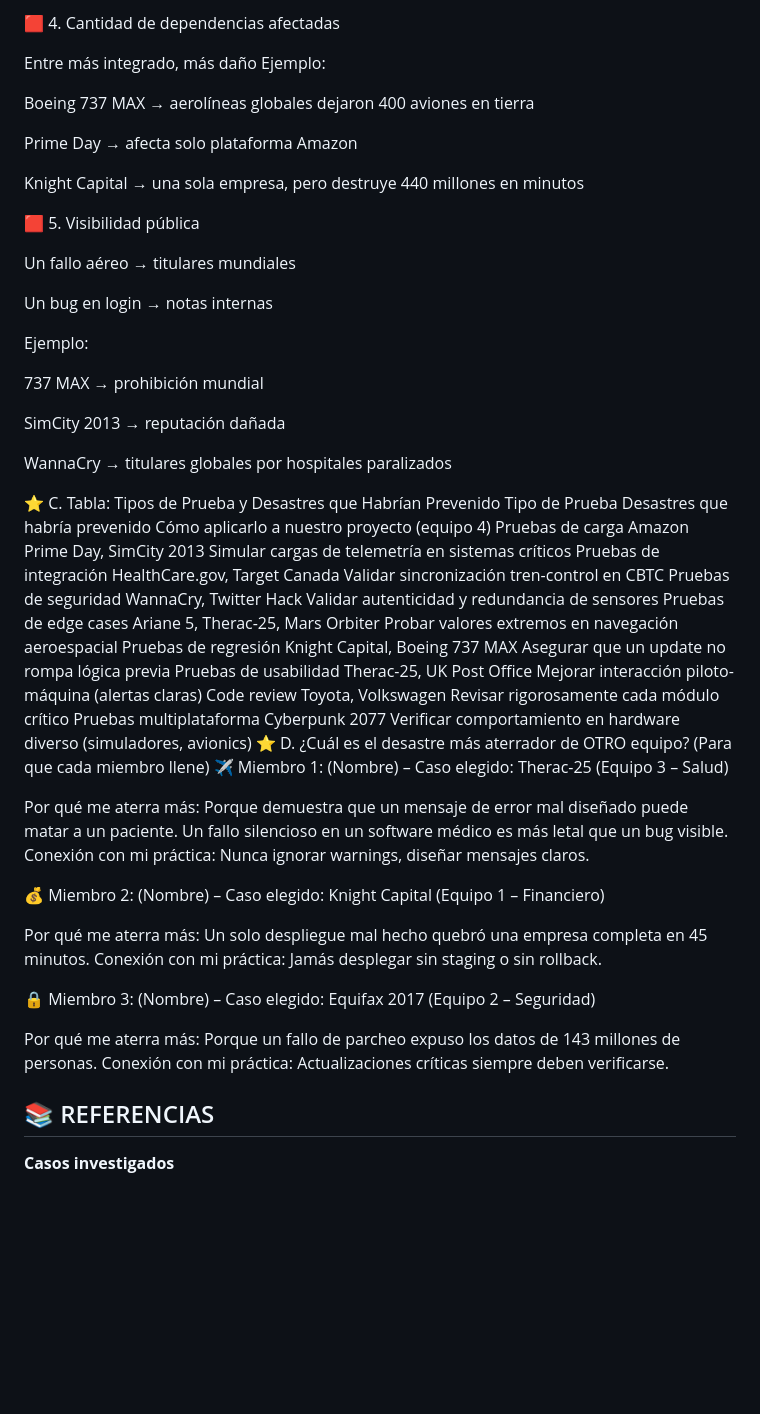
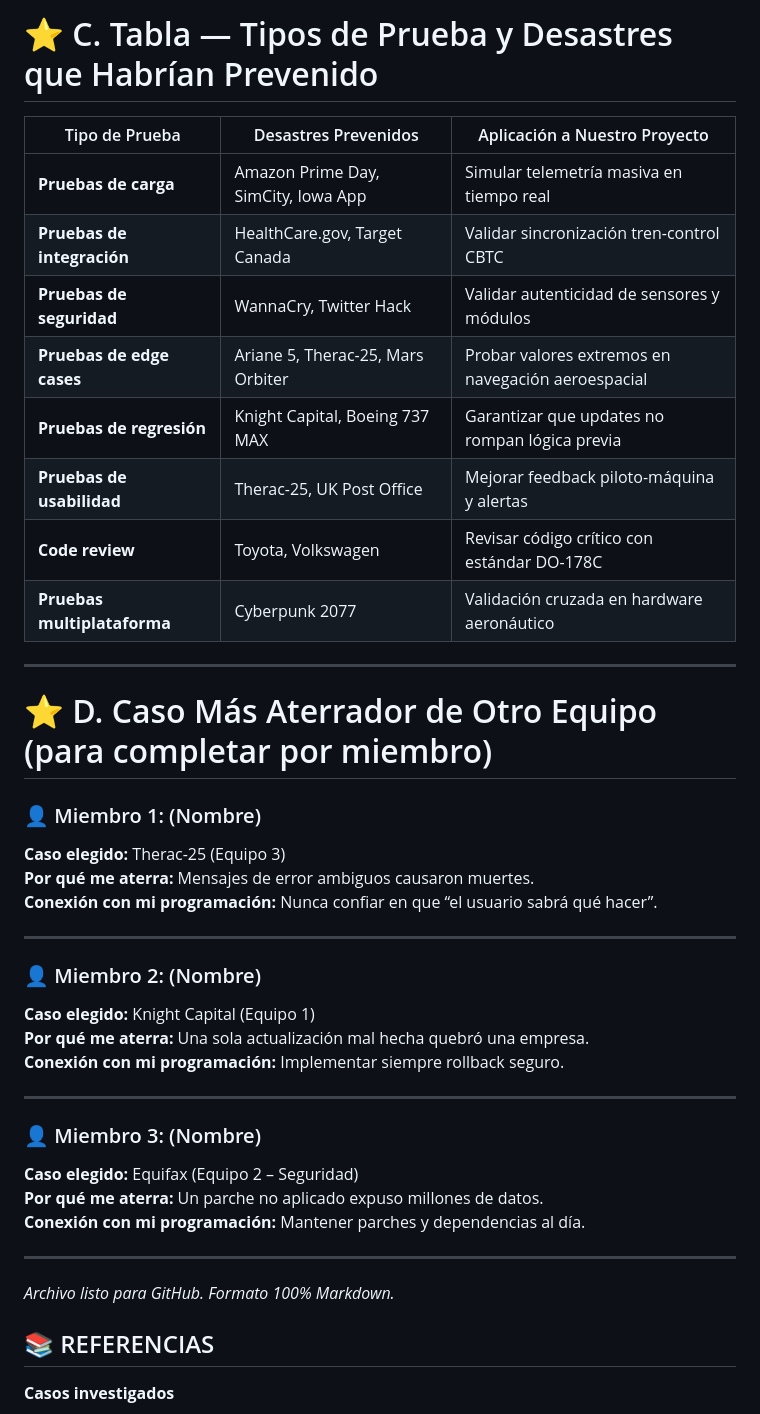
Before and after one commit to GloriaLora/PruebasSoftwareCUR, a Markdown page: investigacion.md, the part around one of its changes. GitHub-like rendering; blank space fills up the shorter version.

```diff
--- a/investigacion.md
+++ b/investigacion.md
@@ -256,57 +271,44 @@ Cyberpunk → quejas en redes
 
-🟥 4. Cantidad de dependencias afectadas
+# ⭐ C. Tabla — Tipos de Prueba y Desastres que Habrían Prevenido
 
-Entre más integrado, más daño
-Ejemplo:
+| Tipo de Prueba | Desastres Prevenidos | Aplicación a Nuestro Proyecto |
+|----------------|-----------------------|-------------------------------|
+| **Pruebas de carga** | Amazon Prime Day, SimCity, Iowa App | Simular telemetría masiva en tiempo real |
+| **Pruebas de integración** | HealthCare.gov, Target Canada | Validar sincronización tren-control CBTC |
+| **Pruebas de seguridad** | WannaCry, Twitter Hack | Validar autenticidad de sensores y módulos |
+| **Pruebas de edge cases** | Ariane 5, Therac-25, Mars Orbiter | Probar valores extremos en navegación aeroespacial |
+| **Pruebas de regresión** | Knight Capital, Boeing 737 MAX | Garantizar que updates no rompan lógica previa |
+| **Pruebas de usabilidad** | Therac-25, UK Post Office | Mejorar feedback piloto-máquina y alertas |
+| **Code review** | Toyota, Volkswagen | Revisar código crítico con estándar DO-178C |
+| **Pruebas multiplataforma** | Cyberpunk 2077 | Validación cruzada en hardware aeronáutico |
 
-Boeing 737 MAX → aerolíneas globales dejaron 400 aviones en tierra
+---
 
-Prime Day → afecta solo plataforma Amazon
+# ⭐ D. Caso Más Aterrador de Otro Equipo (para completar por miembro)
 
-Knight Capital → una sola empresa, pero destruye 440 millones en minutos
+### 👤 Miembro 1: (Nombre)
+**Caso elegido:** Therac-25 (Equipo 3)
+**Por qué me aterra:** Mensajes de error ambiguos causaron muertes.
+**Conexión con mi programación:** Nunca confiar en que “el usuario sabrá qué hacer”.
 
-🟥 5. Visibilidad pública
+---
 
-Un fallo aéreo → titulares mundiales
+### 👤 Miembro 2: (Nombre)
+**Caso elegido:** Knight Capital (Equipo 1)
+**Por qué me aterra:** Una sola actualización mal hecha quebró una empresa.
+**Conexión con mi programación:** Implementar siempre rollback seguro.
 
-Un bug en login → notas internas
+---
 
-Ejemplo:
+### 👤 Miembro 3: (Nombre)
+**Caso elegido:** Equifax (Equipo 2 – Seguridad)
+**Por qué me aterra:** Un parche no aplicado expuso millones de datos.
+**Conexión con mi programación:** Mantener parches y dependencias al día.
 
-737 MAX → prohibición mundial
+---
 
-SimCity 2013 → reputación dañada
+_Archivo listo para GitHub. Formato 100% Markdown._
 
-WannaCry → titulares globales por hospitales paralizados
-
-⭐ C. Tabla: Tipos de Prueba y Desastres que Habrían Prevenido
-Tipo de Prueba	Desastres que habría prevenido	Cómo aplicarlo a nuestro proyecto (equipo 4)
-Pruebas de carga	Amazon Prime Day, SimCity 2013	Simular cargas de telemetría en sistemas críticos
-Pruebas de integración	HealthCare.gov, Target Canada	Validar sincronización tren-control en CBTC
-Pruebas de seguridad	WannaCry, Twitter Hack	Validar autenticidad y redundancia de sensores
-Pruebas de edge cases	Ariane 5, Therac-25, Mars Orbiter	Probar valores extremos en navegación aeroespacial
-Pruebas de regresión	Knight Capital, Boeing 737 MAX	Asegurar que un update no rompa lógica previa
-Pruebas de usabilidad	Therac-25, UK Post Office	Mejorar interacción piloto-máquina (alertas claras)
-Code review	Toyota, Volkswagen	Revisar rigorosamente cada módulo crítico
-Pruebas multiplataforma	Cyberpunk 2077	Verificar comportamiento en hardware diverso (simuladores, avionics)
-⭐ D. ¿Cuál es el desastre más aterrador de OTRO equipo? (Para que cada miembro llene)
-✈️ Miembro 1: (Nombre) – Caso elegido: Therac-25 (Equipo 3 – Salud)
-
-Por qué me aterra más:
-Porque demuestra que un mensaje de error mal diseñado puede matar a un paciente. Un fallo silencioso en un software médico es más letal que un bug visible.
-Conexión con mi práctica: Nunca ignorar warnings, diseñar mensajes claros.
-
-💰 Miembro 2: (Nombre) – Caso elegido: Knight Capital (Equipo 1 – Financiero)
-
-Por qué me aterra más:
-Un solo despliegue mal hecho quebró una empresa completa en 45 minutos.
-Conexión con mi práctica: Jamás desplegar sin staging o sin rollback.
-
-🔒 Miembro 3: (Nombre) – Caso elegido: Equifax 2017 (Equipo 2 – Seguridad)
-
-Por qué me aterra más:
-Porque un fallo de parcheo expuso los datos de 143 millones de personas.
-Conexión con mi práctica: Actualizaciones críticas siempre deben verificarse.
 
 ## 📚 REFERENCIAS
 
```
Also changed, not shown: other parts of investigacion.md (+89 -74 lines).
